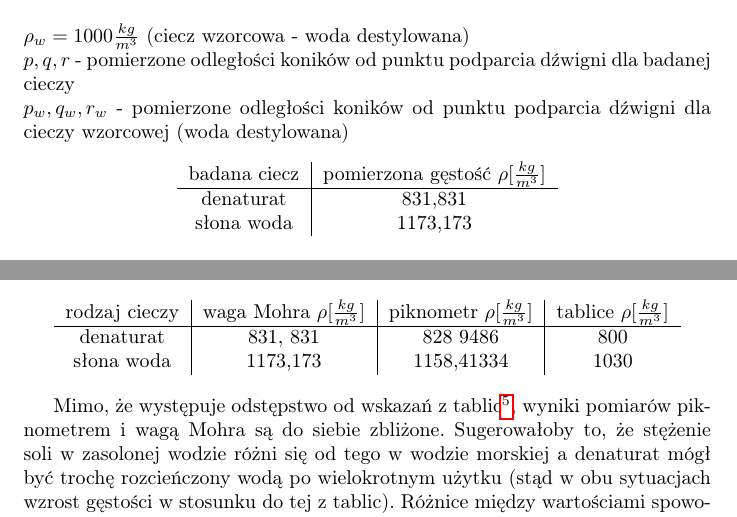
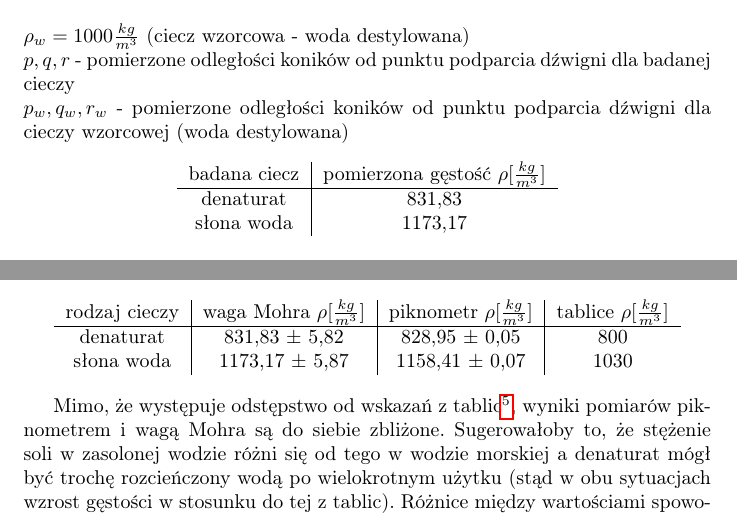
Before and after one commit to Roagen7/fizyka_laborka, a LaTeX document (labM1.tex): two parts of pages 1 and 3 of 3, joined at a grey line, cut so that both start at the same text. Compiled offline with pdfLaTeX.

Commit message:
Poprawki

```diff
--- a/labM1.tex
+++ b/labM1.tex
@@ -39,8 +39,8 @@ $p_w, q_w,  r_w$ - pomierzone odległości koników od punktu podparcia dźwigni
 \begin{tabular}{ c | c }
 badana ciecz & pomierzona gęstość $\rho [\frac{kg}{m^3}]$\\
 \hline
- denaturat  & 831,831\\
- słona woda & 1173,173
+ denaturat  & 831,83\\
+ słona woda & 1173,17
 \end{tabular}
 \end{center}
 
@@ -108,8 +108,8 @@ czyli |$\frac{\Delta\rho}{\rho}|  \approx 0,006\%$
 rodzaj cieczy & waga Mohra  $\rho [\frac{kg}{m^3}]$ & piknometr $\rho [\frac{kg}{m^3}]$ & tablice $\rho [\frac{kg}{m^3}] $ \\
 
 \hline
- denaturat  & 831, 831 &  828 9486 & 800\\
- słona woda & 1173,173 &1158,41334 & 1030
+ denaturat  & 831,83 $\pm$ 5,82 &  828,95 $\pm$  0,05& 800\\
+ słona woda & 1173,17 $\pm$ 5,87&1158,41 $\pm$ 0,07 & 1030
 \end{tabular}
 \end{center}
 
```
Also changed, not shown: labM1.pdf, labM1.tex (4 more changed lines).
